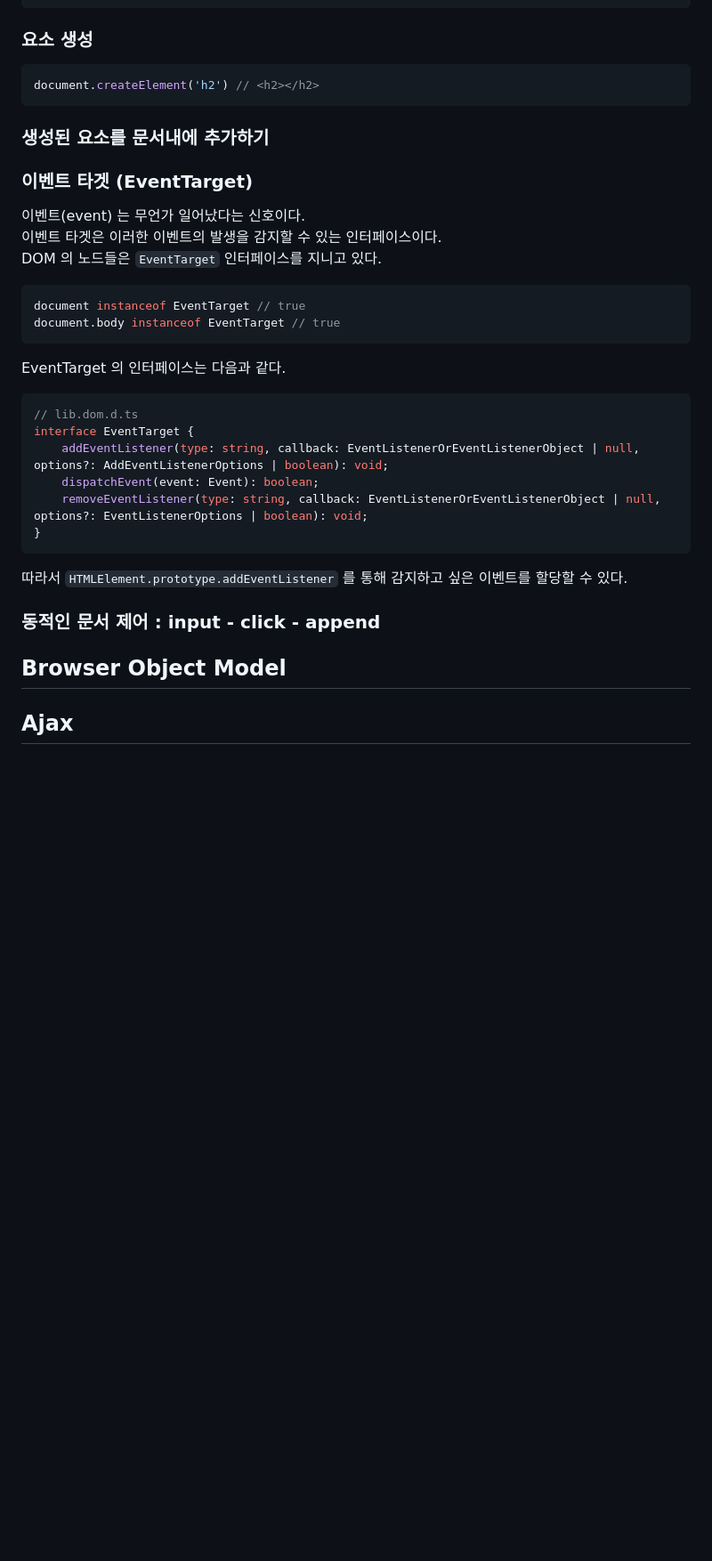
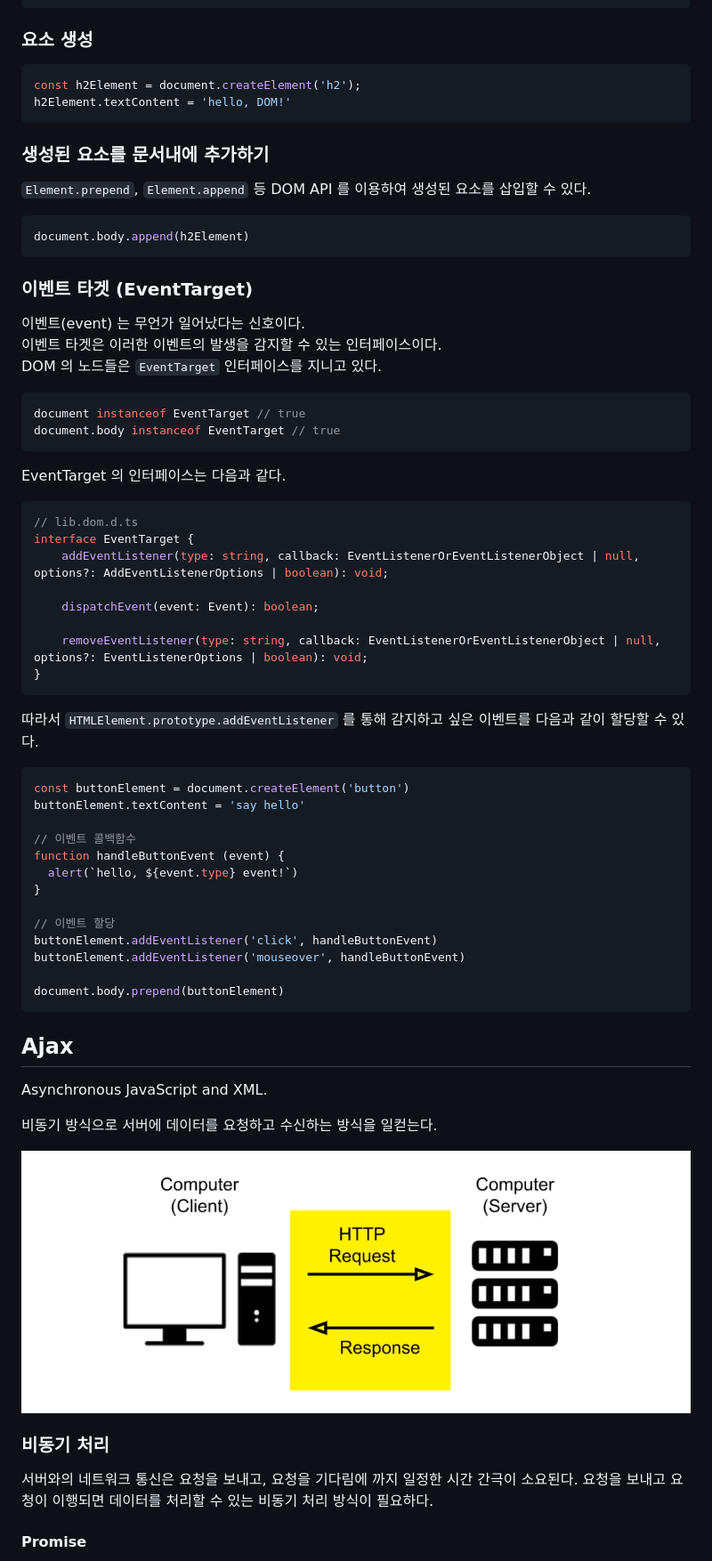
Before and after one commit to kjkandrea/browser-javascript-lecture, a Markdown page: README.md, the part around one of its changes. Shown at 89% size. Drawn GitHub-style; pictures changed too: images/http-request.png (added); blank space fills up the shorter version.

````diff
--- a/README.md
+++ b/README.md
@@ -119,10 +119,17 @@ document.getElementById('hello') // <h1 id="hello">Hello, world!</h1>
 ### 요소 생성
 
 ```js
-document.createElement('h2') // <h2></h2>
+const h2Element = document.createElement('h2');
+h2Element.textContent = 'hello, DOM!'
 ```
 
 ### 생성된 요소를 문서내에 추가하기
+
+`Element.prepend`, `Element.append` 등 DOM API 를 이용하여 생성된 요소를 삽입할 수 있다.
+
+```js
+document.body.append(h2Element)
+```
 
 ### 이벤트 타겟 (EventTarget)
 
@@ -140,16 +147,44 @@ EventTarget 의 인터페이스는 다음과 같다.
 ```ts
 // lib.dom.d.ts
 interface EventTarget {
-    addEventListener(type: string, callback: EventListenerOrEventListenerObject | null, options?: AddEventListenerOptions | boolean): void;
-    dispatchEvent(event: Event): boolean;
-    removeEventListener(type: string, callback: EventListenerOrEventListenerObject | null, options?: EventListenerOptions | boolean): void;
+	addEventListener(type: string, callback: EventListenerOrEventListenerObject | null, options?: AddEventListenerOptions | boolean): void;
+
+	dispatchEvent(event: Event): boolean;
+
+	removeEventListener(type: string, callback: EventListenerOrEventListenerObject | null, options?: EventListenerOptions | boolean): void;
 }
 ```
 
-따라서 `HTMLElement.prototype.addEventListener` 를 통해 감지하고 싶은 이벤트를 할당할 수 있다.
+따라서 `HTMLElement.prototype.addEventListener` 를 통해 감지하고 싶은 이벤트를 다음과 같이 할당할 수 있다.
 
-### 동적인 문서 제어 : input - click - append
+```js
+const buttonElement = document.createElement('button')
+buttonElement.textContent = 'say hello'
 
-## Browser Object Model
+// 이벤트 콜백함수
+function handleButtonEvent (event) {
+  alert(`hello, ${event.type} event!`)
+}
+
+// 이벤트 할당
+buttonElement.addEventListener('click', handleButtonEvent)
+buttonElement.addEventListener('mouseover', handleButtonEvent)
+
+document.body.prepend(buttonElement)
+```
 
 ## Ajax
+
+Asynchronous JavaScript and XML.
+
+비동기 방식으로 서버에 데이터를 요청하고 수신하는 방식을 일컫는다.
+
+![http-request.png](images/http-request.png)
+
+### 비동기 처리
+
+서버와의 네트워크 통신은 요청을 보내고, 요청을 기다림에 까지 일정한 시간 간극이 소요된다.
+요청을 보내고 요청이 이행되면 데이터를 처리할 수 있는 비동기 처리 방식이 필요하다.
+
+#### Promise
+
````
Also changed, not shown: other parts of README.md (+110 -9 lines), 7 other files.
